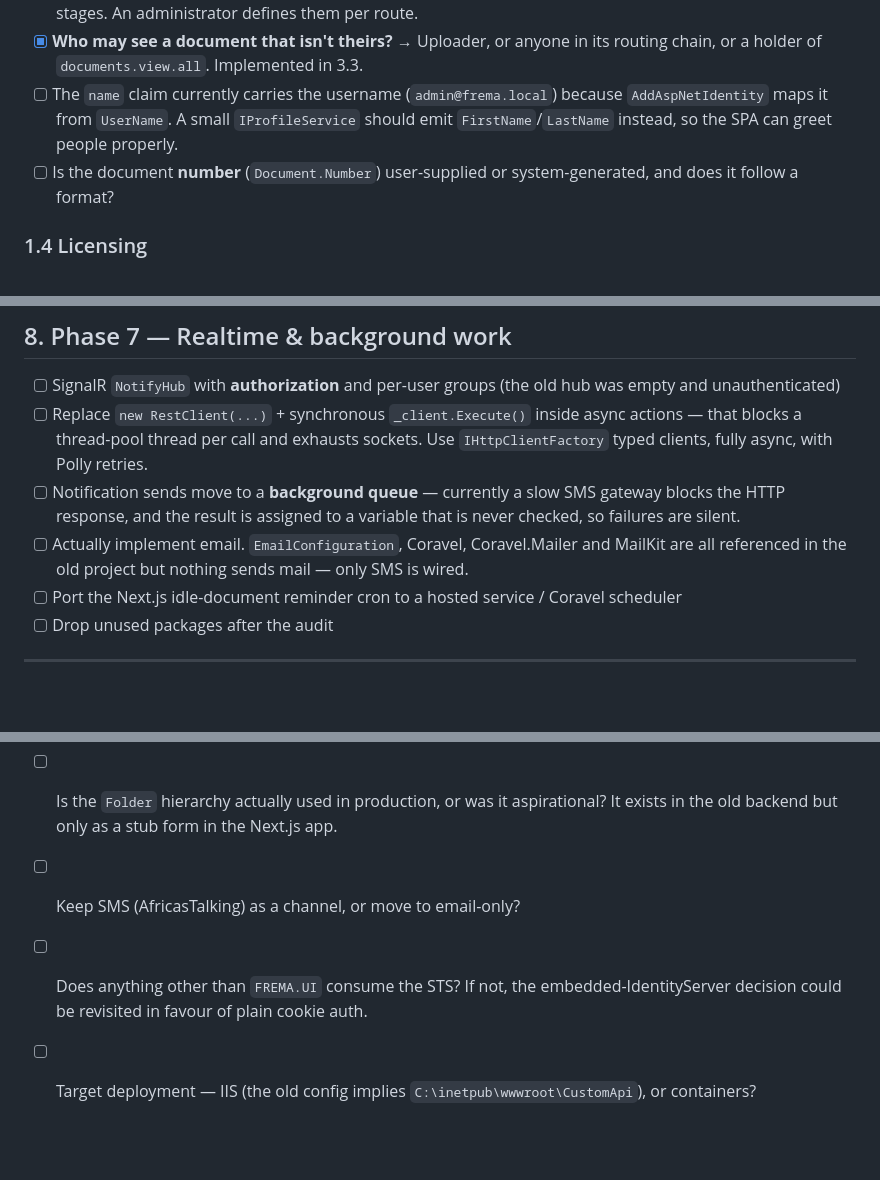
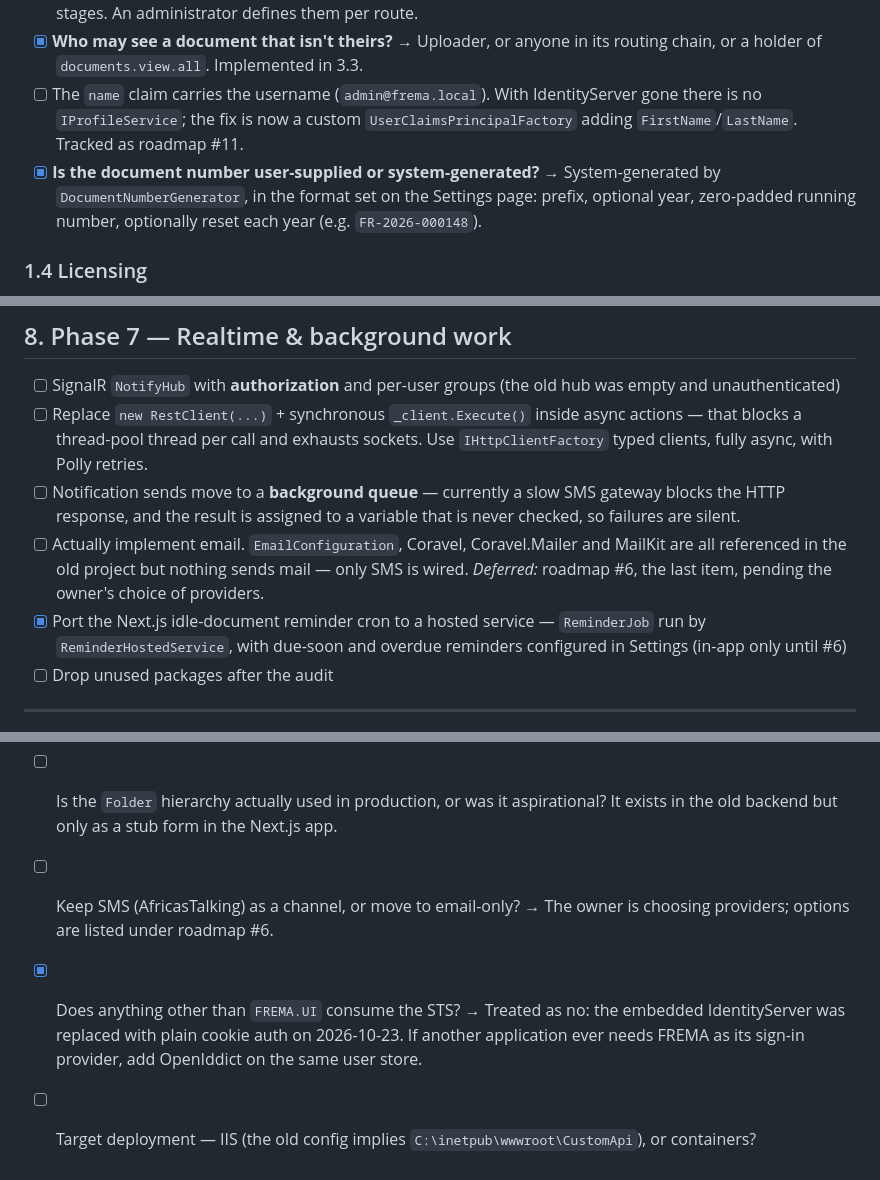
Before and after one commit to highpriestgh/FREMA_V4, a Markdown page: FREMA-REBUILD-PLAN.md, 3 parts joined by grey strips. Drawn GitHub-style; blank space fills up the shorter version.

```diff
--- a/FREMA-REBUILD-PLAN.md
+++ b/FREMA-REBUILD-PLAN.md
@@ -142,11 +147,12 @@ by archaeology:
       are no fixed stages. An administrator defines them per route.
 - [x] **Who may see a document that isn't theirs?** → Uploader, or anyone in its routing
       chain, or a holder of `documents.view.all`. Implemented in 3.3.
-- [ ] The `name` claim currently carries the username (`admin@frema.local`) because
-      `AddAspNetIdentity` maps it from `UserName`. A small `IProfileService` should emit
-      `FirstName`/`LastName` instead, so the SPA can greet people properly.
-- [ ] Is the document **number** (`Document.Number`) user-supplied or system-generated,
-      and does it follow a format?
+- [ ] The `name` claim carries the username (`admin@frema.local`). With IdentityServer gone
+      there is no `IProfileService`; the fix is now a custom `UserClaimsPrincipalFactory`
+      adding `FirstName`/`LastName`. Tracked as roadmap #11.
+- [x] **Is the document number user-supplied or system-generated?** → System-generated by
+      `DocumentNumberGenerator`, in the format set on the Settings page: prefix, optional
+      year, zero-padded running number, optionally reset each year (e.g. `FR-2026-000148`).
 
 ### 1.4 Licensing
 
@@ -834,7 +853,10 @@ the type-stripping subset that Node can run natively.
       failures are silent.
 - [ ] Actually implement email. `EmailConfiguration`, Coravel, Coravel.Mailer and MailKit are
       all referenced in the old project but nothing sends mail — only SMS is wired.
-- [ ] Port the Next.js idle-document reminder cron to a hosted service / Coravel scheduler
+      *Deferred:* roadmap #6, the last item, pending the owner's choice of providers.
+- [x] Port the Next.js idle-document reminder cron to a hosted service — `ReminderJob` run by
+      `ReminderHostedService`, with due-soon and overdue reminders configured in Settings
+      (in-app only until #6)
 - [ ] Drop unused packages after the audit
 
 ---
@@ -922,8 +944,10 @@ soon as the OpenAPI contract is settled, since the SPA can develop against a gen
 - [ ] Which of the 6 Next.js departments map to real org units, and which users belong to each?
 - [ ] Is the `Folder` hierarchy actually used in production, or was it aspirational? It exists
       in the old backend but only as a stub form in the Next.js app.
-- [ ] Keep SMS (AfricasTalking) as a channel, or move to email-only?
-- [ ] Does anything other than `FREMA.UI` consume the STS? If not, the embedded-IdentityServer
-      decision could be revisited in favour of plain cookie auth.
+- [ ] Keep SMS (AfricasTalking) as a channel, or move to email-only? → The owner is choosing
+      providers; options are listed under roadmap #6.
+- [x] Does anything other than `FREMA.UI` consume the STS? → Treated as no: the embedded
+      IdentityServer was replaced with plain cookie auth on 2026-10-23. If another application
+      ever needs FREMA as its sign-in provider, add OpenIddict on the same user store.
 - [ ] Target deployment — IIS (the old config implies `C:\inetpub\wwwroot\CustomApi`), or
       containers?
```
Also changed, not shown: other parts of FREMA-REBUILD-PLAN.md (+44 -26 lines), FREMA-ROADMAP.md (+3 -3 lines).
